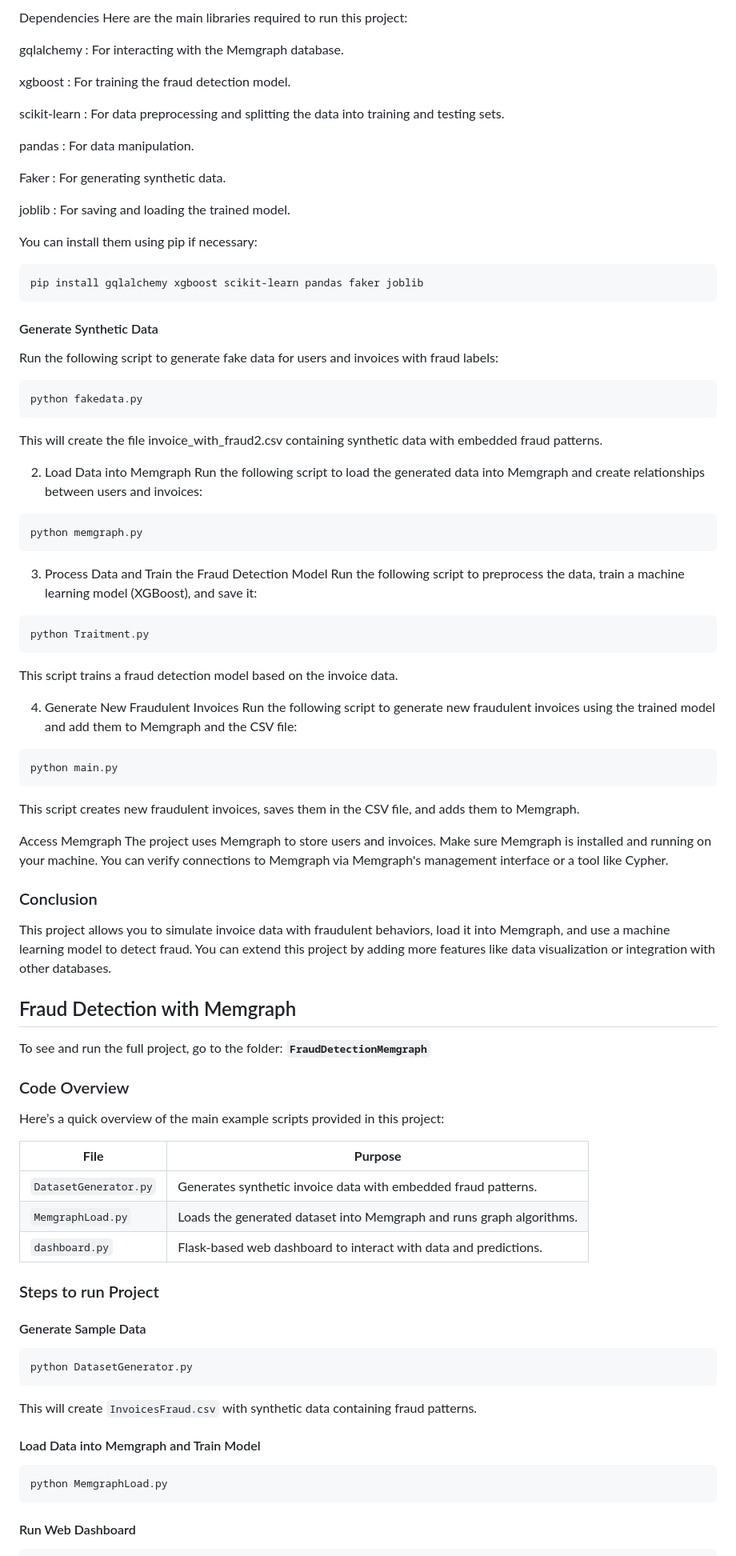
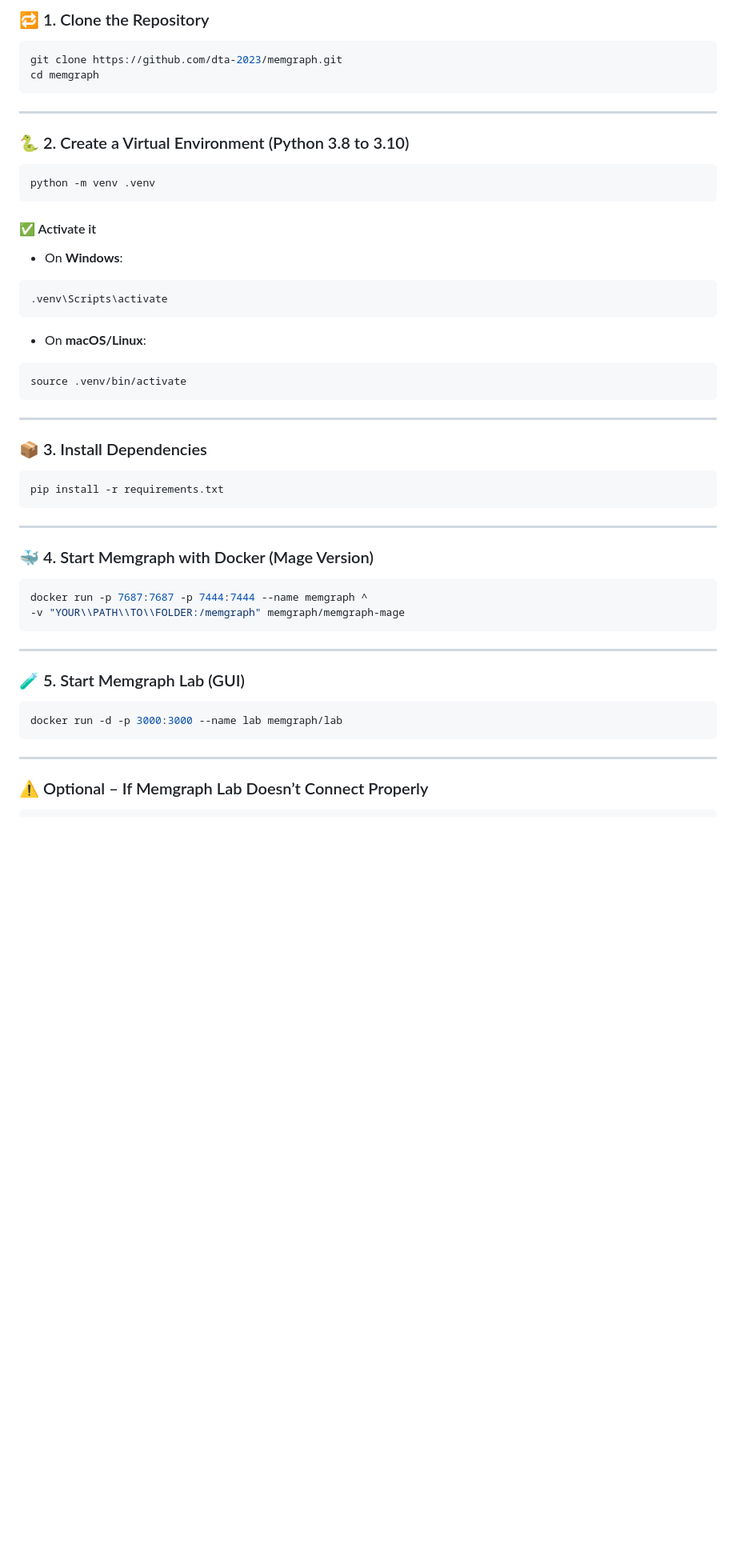
Before and after one commit to dta-2023/memgraph, a Markdown page: README.md, the part around the change printed below. Shown: that part at 80% size. Rendered like a GitHub page; blank space fills up the shorter version.

````diff
--- a/README.md
+++ b/README.md
@@ -88,97 +57,59 @@ Here’s an overview of the main files in the project and their purposes:
-Dependencies
-Here are the main libraries required to run this project:
-
-gqlalchemy : For interacting with the Memgraph database.
-
-xgboost : For training the fraud detection model.
-
-scikit-learn : For data preprocessing and splitting the data into training and testing sets.
-
-pandas : For data manipulation.
-
-Faker : For generating synthetic data.
-
-joblib : For saving and loading the trained model.
-
-You can install them using pip if necessary:
+### 🔁 1. Clone the Repository
 
 ```bash
-pip install gqlalchemy xgboost scikit-learn pandas faker joblib
+git clone https://github.com/dta-2023/memgraph.git
+cd memgraph
 ```
 
-#### Generate Synthetic Data
+---
 
-Run the following script to generate fake data for users and invoices with fraud labels:
+### 🐍 2. Create a Virtual Environment (Python 3.8 to 3.10)
 
 ```bash
-python fakedata.py
+python -m venv .venv
 ```
 
-This will create the file invoice_with_fraud2.csv containing synthetic data with embedded fraud patterns.
+#### ✅ Activate it
 
-2. Load Data into Memgraph
-  Run the following script to load the generated data into Memgraph and create relationships between users and invoices:
+- On **Windows**:
 
 ```bash
-python memgraph.py
+.venv\Scripts\activate
 ```
 
-3. Process Data and Train the Fraud Detection Model
-  Run the following script to preprocess the data, train a machine learning model (XGBoost), and save it:
-
+- On **macOS/Linux**:
 
 ```bash
-python Traitment.py
+source .venv/bin/activate
 ```
 
-This script trains a fraud detection model based on the invoice data.
+---
 
-4. Generate New Fraudulent Invoices
-  Run the following script to generate new fraudulent invoices using the trained model and add them to Memgraph and the CSV file:
+### 📦 3. Install Dependencies
 
 ```bash
-python main.py
+pip install -r requirements.txt
 ```
 
-This script creates new fraudulent invoices, saves them in the CSV file, and adds them to Memgraph.
+---
 
-Access Memgraph
-The project uses Memgraph to store users and invoices. Make sure Memgraph is installed and running on your machine. You can verify connections to Memgraph via Memgraph's management interface or a tool like Cypher.
-
-### Conclusion
-
-This project allows you to simulate invoice data with fraudulent behaviors, load it into Memgraph, and use a machine learning model to detect fraud. You can extend this project by adding more features like data visualization or integration with other databases.
-
-## Fraud Detection with Memgraph
-
-To see and run the full project, go to the folder: **`FraudDetectionMemgraph`**
-
-### Code Overview
-
-Here’s a quick overview of the main example scripts provided in this project:
-
-| **File** | **Purpose** |
-| --- | --- |
-| `DatasetGenerator.py` | Generates synthetic invoice data with embedded fraud patterns. |
-| `MemgraphLoad.py` | Loads the generated dataset into Memgraph and runs graph algorithms. |
-| `dashboard.py` | Flask-based web dashboard to interact with data and predictions. |
-
-### Steps to run Project
-
-#### Generate Sample Data
+### 🐳 4. Start Memgraph with Docker (Mage Version)
 
 ```bash
-python DatasetGenerator.py
+docker run -p 7687:7687 -p 7444:7444 --name memgraph ^
+-v "YOUR\\PATH\\TO\\FOLDER:/memgraph" memgraph/memgraph-mage
 ```
 
-This will create `InvoicesFraud.csv` with synthetic data containing fraud patterns.
+---
 
-#### Load Data into Memgraph and Train Model
+### 🧪 5. Start Memgraph Lab (GUI)
 
 ```bash
-python MemgraphLoad.py
+docker run -d -p 3000:3000 --name lab memgraph/lab
 ```
 
-#### Run Web Dashboard
+---
+
+### ⚠️ Optional – If Memgraph Lab Doesn’t Connect Properly
 
 ```bash
````
Also changed, not shown: other parts of README.md (+39 -69 lines).
